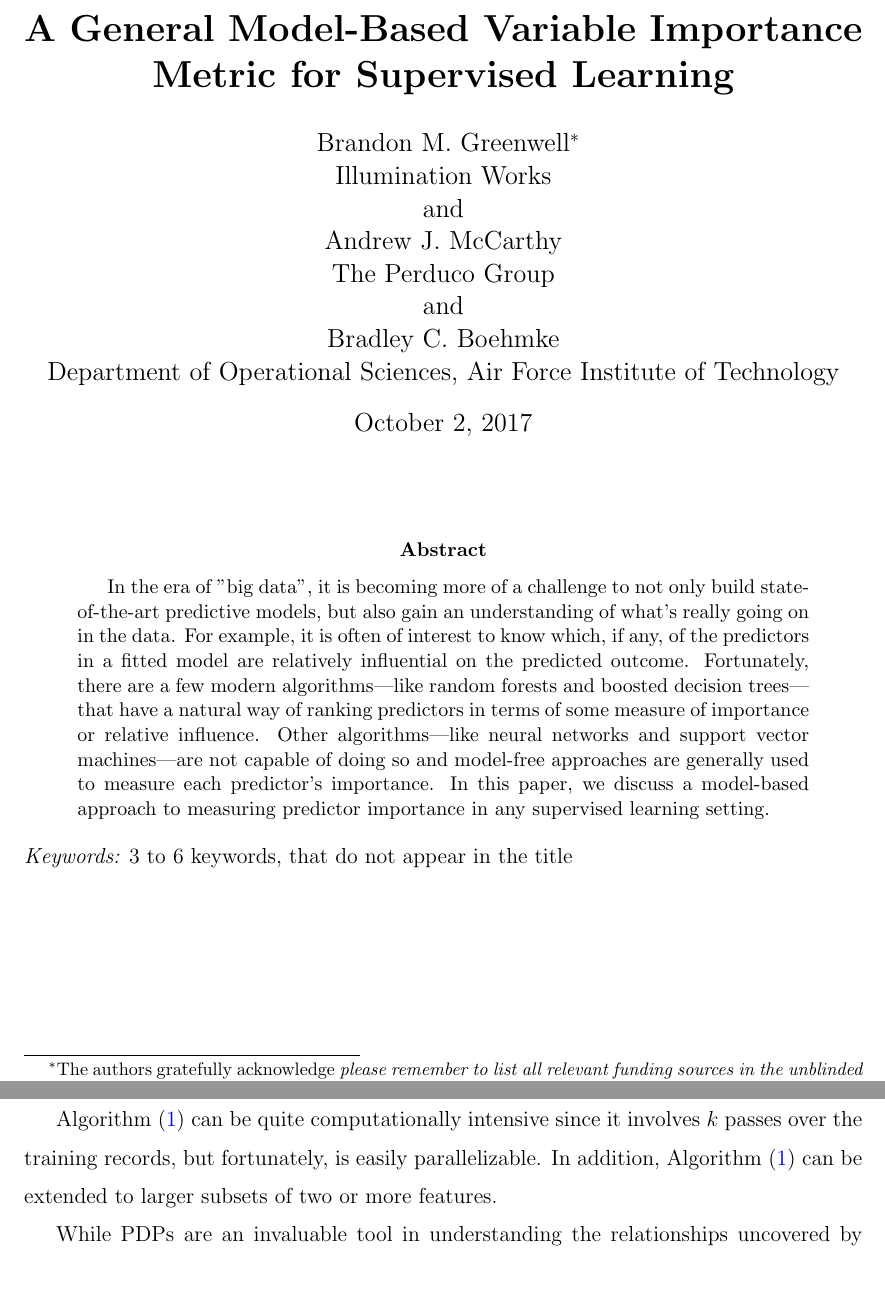
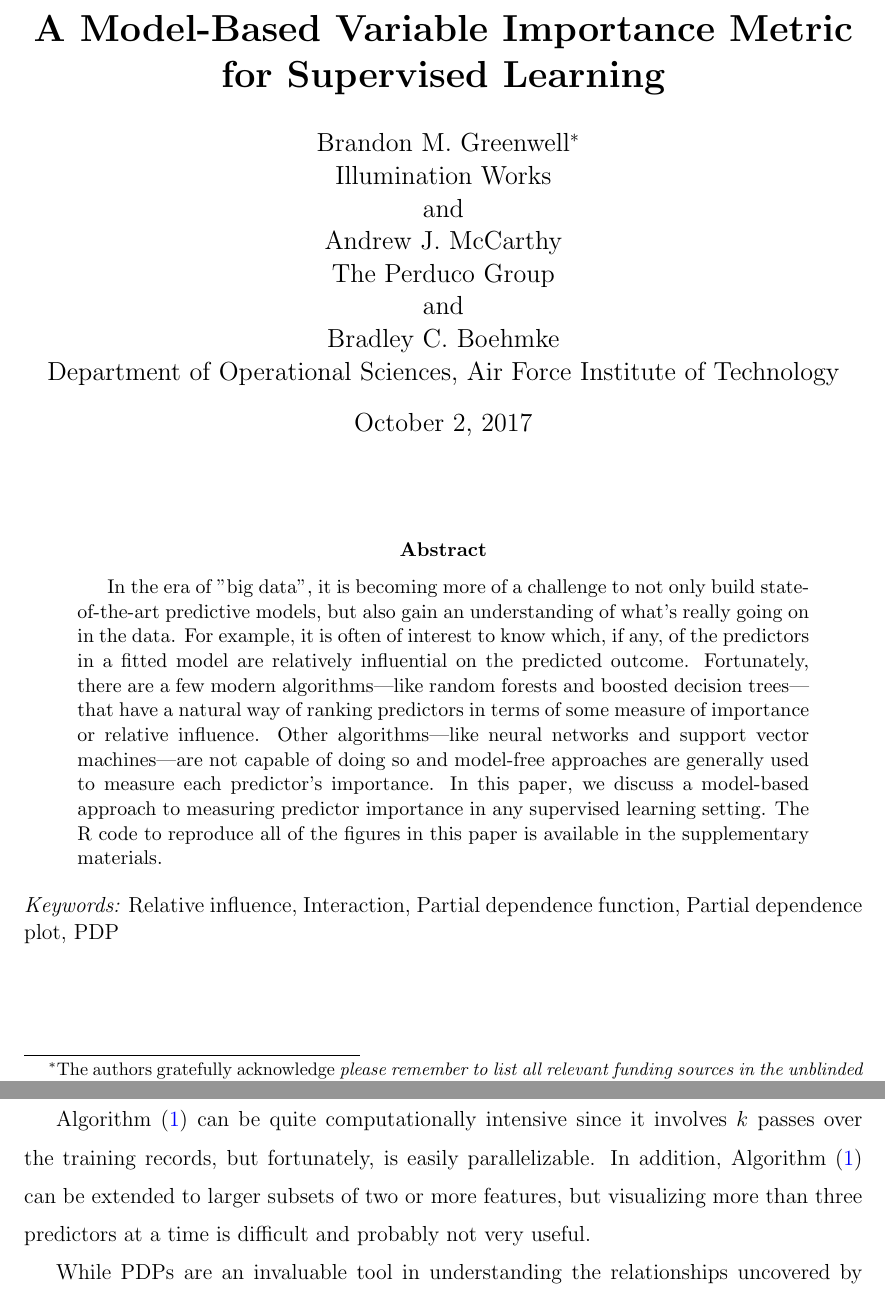
Before and after one commit to AFIT-R/vip-manuscript, a LaTeX paper (greenwell-vi-2017.tex): two parts of pages 1 and 6 of 20, joined at a grey line, cut so that both start at the same text. Compiled offline with pdfLaTeX; a missing bibliography style is replaced by a similar one.

Commit message:
update abstract

```diff
--- a/greenwell-vi-2017.tex
+++ b/greenwell-vi-2017.tex
@@ -56,7 +56,7 @@
 
 \if0\blind
 {
-  \title{\bf A General Model-Based Variable Importance Metric for Supervised Learning}
+  \title{\bf A Model-Based Variable Importance Metric for Supervised Learning}
   \author{Brandon M. Greenwell\thanks{
     The authors gratefully acknowledge \textit{please remember to list all relevant funding sources in the unblinded version}}\hspace{.2cm}\\
     Illumination Works           \\
@@ -82,11 +82,11 @@
 
 \bigskip
 \begin{abstract}
-In the era of "big data", it is becoming more of a challenge to not only build state-of-the-art predictive models, but also gain an understanding of what's really going on in the data. For example, it is often of interest to know which, if any, of the predictors in a fitted model are relatively influential on the predicted outcome. Fortunately, there are a few modern algorithms---like random forests and boosted decision trees---that have a natural way of ranking predictors in terms of some measure of importance or relative influence. Other algorithms---like neural networks and support vector machines---are not capable of doing so and model-free approaches are generally used to measure each predictor's importance. In this paper, we discuss a model-based approach to measuring predictor importance in any supervised learning setting.
+In the era of "big data", it is becoming more of a challenge to not only build state-of-the-art predictive models, but also gain an understanding of what's really going on in the data. For example, it is often of interest to know which, if any, of the predictors in a fitted model are relatively influential on the predicted outcome. Fortunately, there are a few modern algorithms---like random forests and boosted decision trees---that have a natural way of ranking predictors in terms of some measure of importance or relative influence. Other algorithms---like neural networks and support vector machines---are not capable of doing so and model-free approaches are generally used to measure each predictor's importance. In this paper, we discuss a model-based approach to measuring predictor importance in any supervised learning setting. The R code to reproduce all of the figures in this paper is available in the supplementary materials.
 \end{abstract}
 
 \noindent%
-{\it Keywords:}  3 to 6 keywords, that do not appear in the title
+{\it Keywords:} Relative influence, Interaction, Partial dependence function, Partial dependence plot, PDP
 \vfill
 
 \newpage
@@ -198,7 +198,7 @@ Constructing a PDP \eqref{eqn:pdf} in practice is rather straightforward. To sim
     \BlankLine
   \caption{A simple algorithm for constructing the partial dependence of the response on a single predictor $x_1$. \label{alg:pdp}}
 \end{algorithm}
-Algorithm~\eqref{alg:pdp} can be quite computationally intensive since it involves $k$ passes over the training records, but fortunately, is easily parallelizable. In addition, Algorithm~\eqref{alg:pdp} can be extended to larger subsets of two or more features.
+Algorithm~\eqref{alg:pdp} can be quite computationally intensive since it involves $k$ passes over the training records, but fortunately, is easily parallelizable. In addition, Algorithm~\eqref{alg:pdp} can be extended to larger subsets of two or more features, but visualizing more than three predictors at a time is difficult and probably not very useful.
 
 While PDPs are an invaluable tool in understanding the relationships uncovered by complex nonparametric models, they can be misleading in the presence of substantial interaction effects \citep{goldstein-peeking-2015}. To overcome this issue \citeauthor{goldstein-peeking-2015} developed the concept of individual conditional expectation (ICE) plots. ICE plots display the estimated relationship between the response and a predictor of interest for each observation; In other words, skipping step 1 (c) in Algorithm~\eqref{alg:pdp}. Consequently, the PDP for a predictor of interest can be obtained by averaging the corresponding ICE curves across all observations. In Section~\ref{sec:interaction}, we show how to use partial dependence functions to evaluate the strength of potential interactions effects.
 
```
Also changed, not shown: greenwell-vi-2017.pdf, 2 other files.
